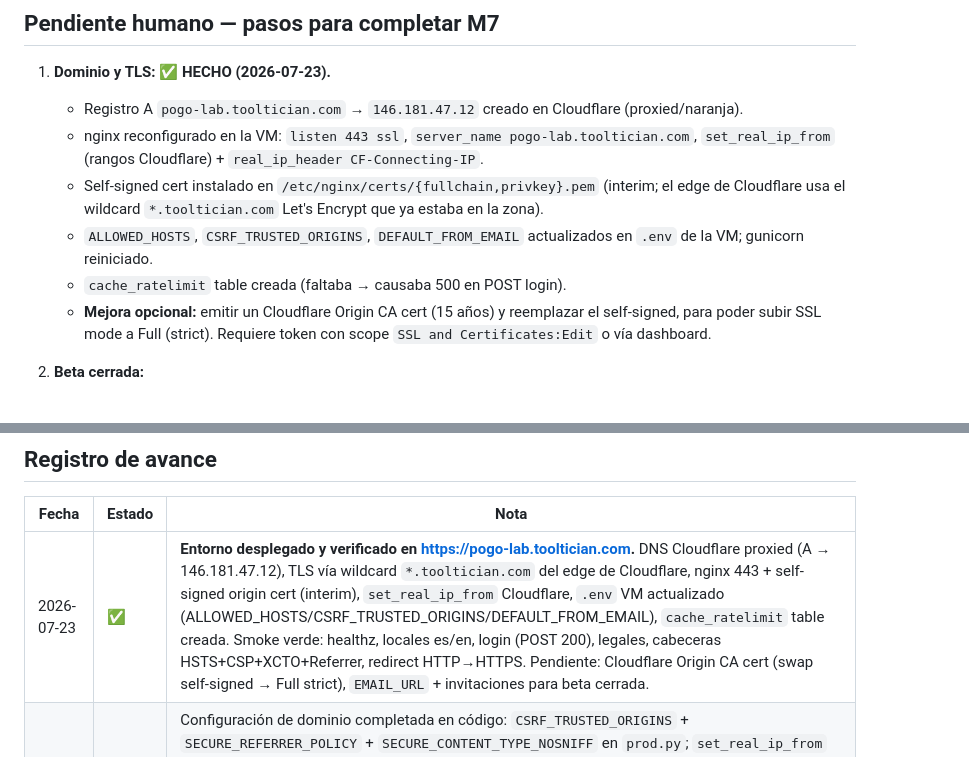
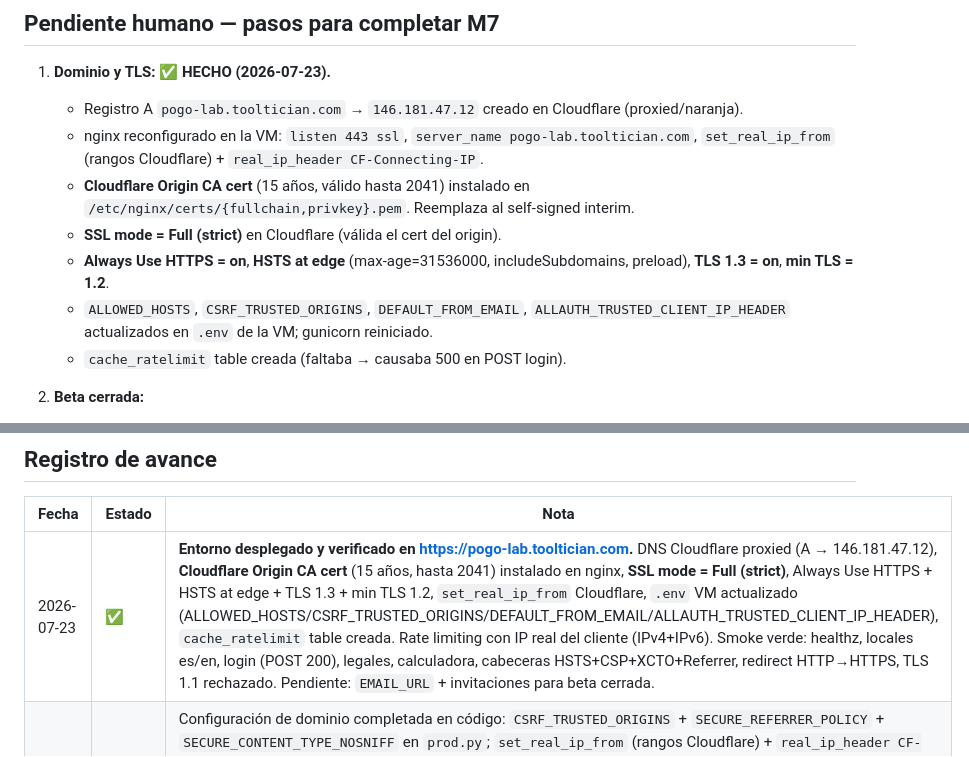
Before and after one commit to cortega26/Pogo-lab, a Markdown page: docs/milestones/M7-hardening-beta.md, 2 parts joined by grey strips. Rendered like a GitHub page.

Commit message:
docs(m7): SSL Full (strict) + Cloudflare Origin CA cert + edge hardening
- Cloudflare Origin CA cert (15 años, hasta 2041) reemplaza self-signed interim
- SSL mode = Full (strict) en Cloudflare
- Always Use HTTPS = on, HSTS at edge, TLS 1.3 = on, min TLS = 1.2
- ALLAUTH_TRUSTED_CLIENT_IP_HEADER = 'X-Real-IP' (fix: rate limiting usaba 127.0.0.1)
- Smoke verde: 13/13, TLS 1.1 rechazado, POST login 200

```diff
--- a/docs/milestones/M7-hardening-beta.md
+++ b/docs/milestones/M7-hardening-beta.md
@@ -66,10 +66,11 @@ de producto y revisión legal.
 1. **Dominio y TLS:** ✅ **HECHO (2026-07-23).**
    - Registro A `pogo-lab.tooltician.com` → `146.181.47.12` creado en Cloudflare (proxied/naranja).
    - nginx reconfigurado en la VM: `listen 443 ssl`, `server_name pogo-lab.tooltician.com`, `set_real_ip_from` (rangos Cloudflare) + `real_ip_header CF-Connecting-IP`.
-   - Self-signed cert instalado en `/etc/nginx/certs/{fullchain,privkey}.pem` (interim; el edge de Cloudflare usa el wildcard `*.tooltician.com` Let's Encrypt que ya estaba en la zona).
-   - `ALLOWED_HOSTS`, `CSRF_TRUSTED_ORIGINS`, `DEFAULT_FROM_EMAIL` actualizados en `.env` de la VM; gunicorn reiniciado.
+   - **Cloudflare Origin CA cert** (15 años, válido hasta 2041) instalado en `/etc/nginx/certs/{fullchain,privkey}.pem`. Reemplaza al self-signed interim.
+   - **SSL mode = Full (strict)** en Cloudflare (válida el cert del origin).
+   - **Always Use HTTPS = on**, **HSTS at edge** (max-age=31536000, includeSubdomains, preload), **TLS 1.3 = on**, **min TLS = 1.2**.
+   - `ALLOWED_HOSTS`, `CSRF_TRUSTED_ORIGINS`, `DEFAULT_FROM_EMAIL`, `ALLAUTH_TRUSTED_CLIENT_IP_HEADER` actualizados en `.env` de la VM; gunicorn reiniciado.
    - `cache_ratelimit` table creada (faltaba → causaba 500 en POST login).
-   - **Mejora opcional:** emitir un Cloudflare Origin CA cert (15 años) y reemplazar el self-signed, para poder subir SSL mode a Full (strict). Requiere token con scope `SSL and Certificates:Edit` o vía dashboard.
 
 2. **Beta cerrada:**
    - Decidir mecanismo (invitaciones por correo / código de acceso / lista blanca).
@@ -91,7 +92,7 @@ Profundidad de la analítica de producto (empezar con métricas mínimas).
 
 | Fecha | Estado | Nota |
 |---|---|---|
-| 2026-07-23 | ✅ | **Entorno desplegado y verificado en https://pogo-lab.tooltician.com.** DNS Cloudflare proxied (A → 146.181.47.12), TLS vía wildcard `*.tooltician.com` del edge de Cloudflare, nginx 443 + self-signed origin cert (interim), `set_real_ip_from` Cloudflare, `.env` VM actualizado (ALLOWED_HOSTS/CSRF_TRUSTED_ORIGINS/DEFAULT_FROM_EMAIL), `cache_ratelimit` table creada. Smoke verde: healthz, locales es/en, login (POST 200), legales, cabeceras HSTS+CSP+XCTO+Referrer, redirect HTTP→HTTPS. Pendiente: Cloudflare Origin CA cert (swap self-signed → Full strict), `EMAIL_URL` + invitaciones para beta cerrada. |
+| 2026-07-23 | ✅ | **Entorno desplegado y verificado en https://pogo-lab.tooltician.com.** DNS Cloudflare proxied (A → 146.181.47.12), **Cloudflare Origin CA cert** (15 años, hasta 2041) instalado en nginx, **SSL mode = Full (strict)**, Always Use HTTPS + HSTS at edge + TLS 1.3 + min TLS 1.2, `set_real_ip_from` Cloudflare, `.env` VM actualizado (ALLOWED_HOSTS/CSRF_TRUSTED_ORIGINS/DEFAULT_FROM_EMAIL/ALLAUTH_TRUSTED_CLIENT_IP_HEADER), `cache_ratelimit` table creada. Rate limiting con IP real del cliente (IPv4+IPv6). Smoke verde: healthz, locales es/en, login (POST 200), legales, calculadora, cabeceras HSTS+CSP+XCTO+Referrer, redirect HTTP→HTTPS, TLS 1.1 rechazado. Pendiente: `EMAIL_URL` + invitaciones para beta cerrada. |
 | 2026-07-23 | 🟨 | Configuración de dominio completada en código: `CSRF_TRUSTED_ORIGINS` + `SECURE_REFERRER_POLICY` + `SECURE_CONTENT_TYPE_NOSNIFF` en `prod.py`; `set_real_ip_from` (rangos Cloudflare) + `real_ip_header CF-Connecting-IP` en `infra/nginx/default.conf` (rate limiting ve la IP real del cliente tras el proxy). Guía operativa nueva en `docs/deploy-tooltician.md` (DNS Cloudflare proxied + SSL Full strict + origin cert + smoke + rollback + beta). Tests: 817 passed, ruff/mypy limpios. Pendiente humano: crear registro A `pogo-lab`→`146.181.47.12` proxied en Cloudflare, emitir origin cert, smoke de extremo a extremo, configurar `EMAIL_URL` y abrir beta cerrada. |
 | 2026-07-23 | 🟨 | Dominio decidido: `pogo-lab.tooltician.com` (subdominio de tooltician.com, sin compra nueva). Actualizados nginx `default.conf`, `prod.py` (`DEFAULT_FROM_EMAIL=carlos@tooltician.com`), scripts OCI, `.env-oci`, plantillas legales (tos/privacy) y `.po` es/en. Añadido monitor programado de capacidad OCI A1: consulta `VM.Standard.A1.Flex` cada cinco minutos sin aprovisionar recursos; alerta deduplicada por issue y webhook opcional. Requiere configurar secrets de Actions. |
 | 2026-07-16 | ⬜ | Hoja creada. |
```
